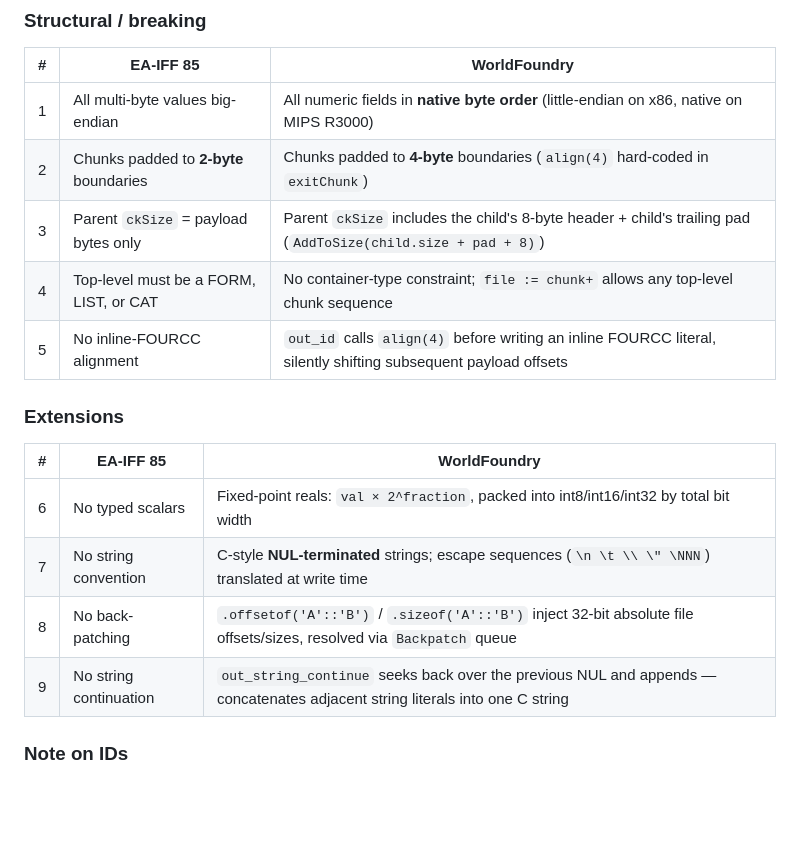
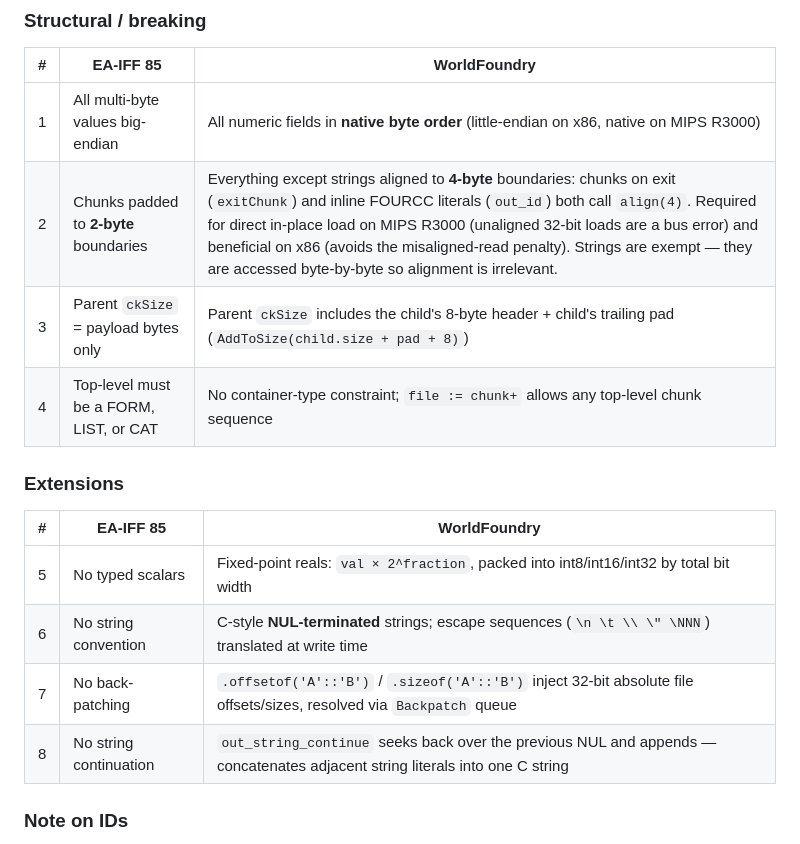
Before and after one commit to WorldFoundry/WorldFoundry, a Markdown page: 2026-04-10-worldfoundry-iffcomp-format.md, the part around the change. Rendered like a GitHub page; blank space fills up the shorter version.

Commit message:
iffcomp doc: consolidate 4-byte alignment rows and explain rationale
Merge structural rows 2 and 5 (chunk exit pad and FOURCC pre-pad) into one,
since both are the same rule applied in two places. Explain why 4-byte
alignment is required: direct in-place load on MIPS R3000 (bus error on
unaligned 32-bit reads) and beneficial on x86; strings are exempt as they
are accessed byte-by-byte. Renumber extensions 5-8.

Co-Authored-By: Claude Sonnet 4.6 <noreply@anthropic.com>

```diff
--- a/2026-04-10-worldfoundry-iffcomp-format.md
+++ b/2026-04-10-worldfoundry-iffcomp-format.md
@@ -191,19 +191,18 @@ The file produced by `iffcomp` shares the EA-IFF chunk-header shape but deviates
 | # | EA-IFF 85 | WorldFoundry |
 |---|---|---|
 | 1 | All multi-byte values big-endian | All numeric fields in **native byte order** (little-endian on x86, native on MIPS R3000) |
-| 2 | Chunks padded to **2-byte** boundaries | Chunks padded to **4-byte** boundaries (`align(4)` hard-coded in `exitChunk`) |
+| 2 | Chunks padded to **2-byte** boundaries | Everything except strings aligned to **4-byte** boundaries: chunks on exit (`exitChunk`) and inline FOURCC literals (`out_id`) both call `align(4)`. Required for direct in-place load on MIPS R3000 (unaligned 32-bit loads are a bus error) and beneficial on x86 (avoids the misaligned-read penalty). Strings are exempt — they are accessed byte-by-byte so alignment is irrelevant. |
 | 3 | Parent `ckSize` = payload bytes only | Parent `ckSize` includes the child's 8-byte header + child's trailing pad (`AddToSize(child.size + pad + 8)`) |
 | 4 | Top-level must be a FORM, LIST, or CAT | No container-type constraint; `file := chunk+` allows any top-level chunk sequence |
-| 5 | No inline-FOURCC alignment | `out_id` calls `align(4)` before writing an inline FOURCC literal, silently shifting subsequent payload offsets |
 
 ### Extensions
 
 | # | EA-IFF 85 | WorldFoundry |
 |---|---|---|
-| 6 | No typed scalars | Fixed-point reals: `val × 2^fraction`, packed into int8/int16/int32 by total bit width |
-| 7 | No string convention | C-style **NUL-terminated** strings; escape sequences (`\n \t \\ \" \NNN`) translated at write time |
-| 8 | No back-patching | `.offsetof('A'::'B')` / `.sizeof('A'::'B')` inject 32-bit absolute file offsets/sizes, resolved via `Backpatch` queue |
-| 9 | No string continuation | `out_string_continue` seeks back over the previous NUL and appends — concatenates adjacent string literals into one C string |
+| 5 | No typed scalars | Fixed-point reals: `val × 2^fraction`, packed into int8/int16/int32 by total bit width |
+| 6 | No string convention | C-style **NUL-terminated** strings; escape sequences (`\n \t \\ \" \NNN`) translated at write time |
+| 7 | No back-patching | `.offsetof('A'::'B')` / `.sizeof('A'::'B')` inject 32-bit absolute file offsets/sizes, resolved via `Backpatch` queue |
+| 8 | No string continuation | `out_string_continue` seeks back over the previous NUL and appends — concatenates adjacent string literals into one C string |
 
 ### Note on IDs
 
```
